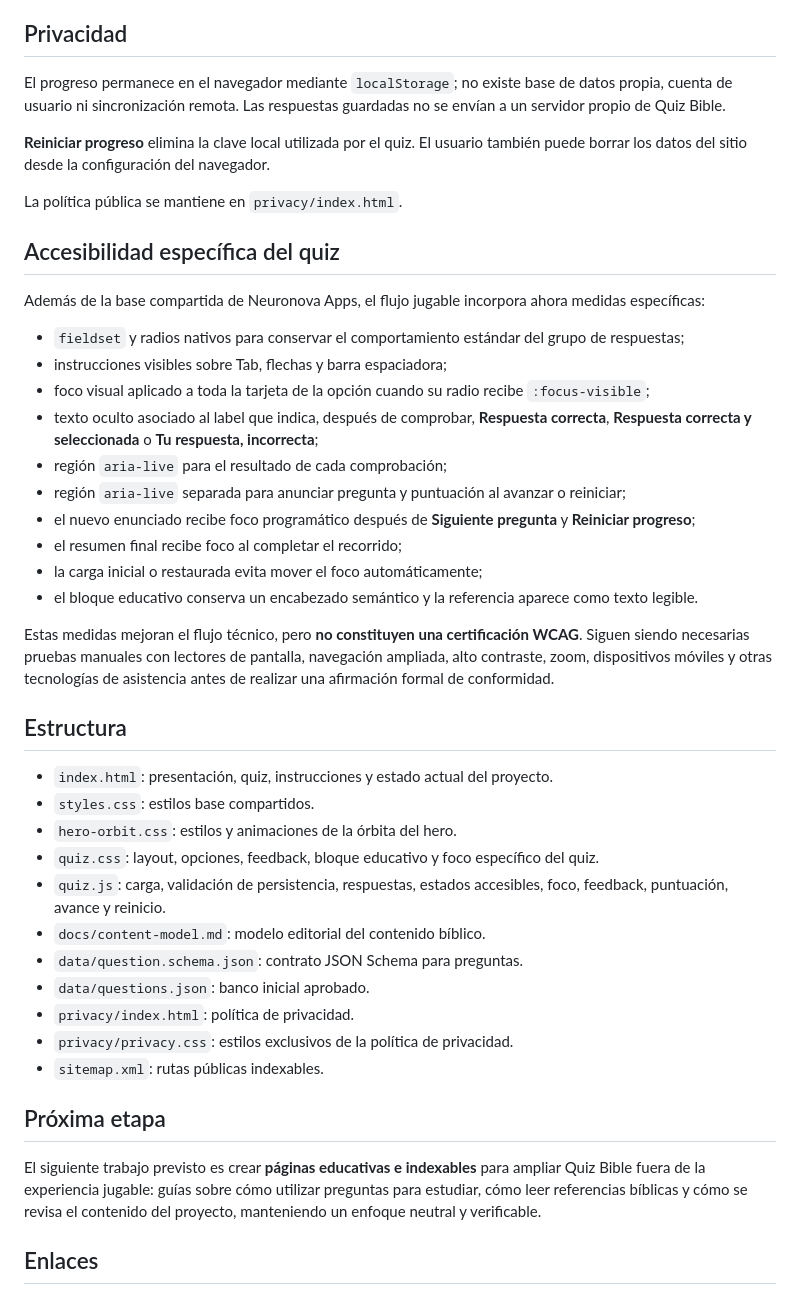
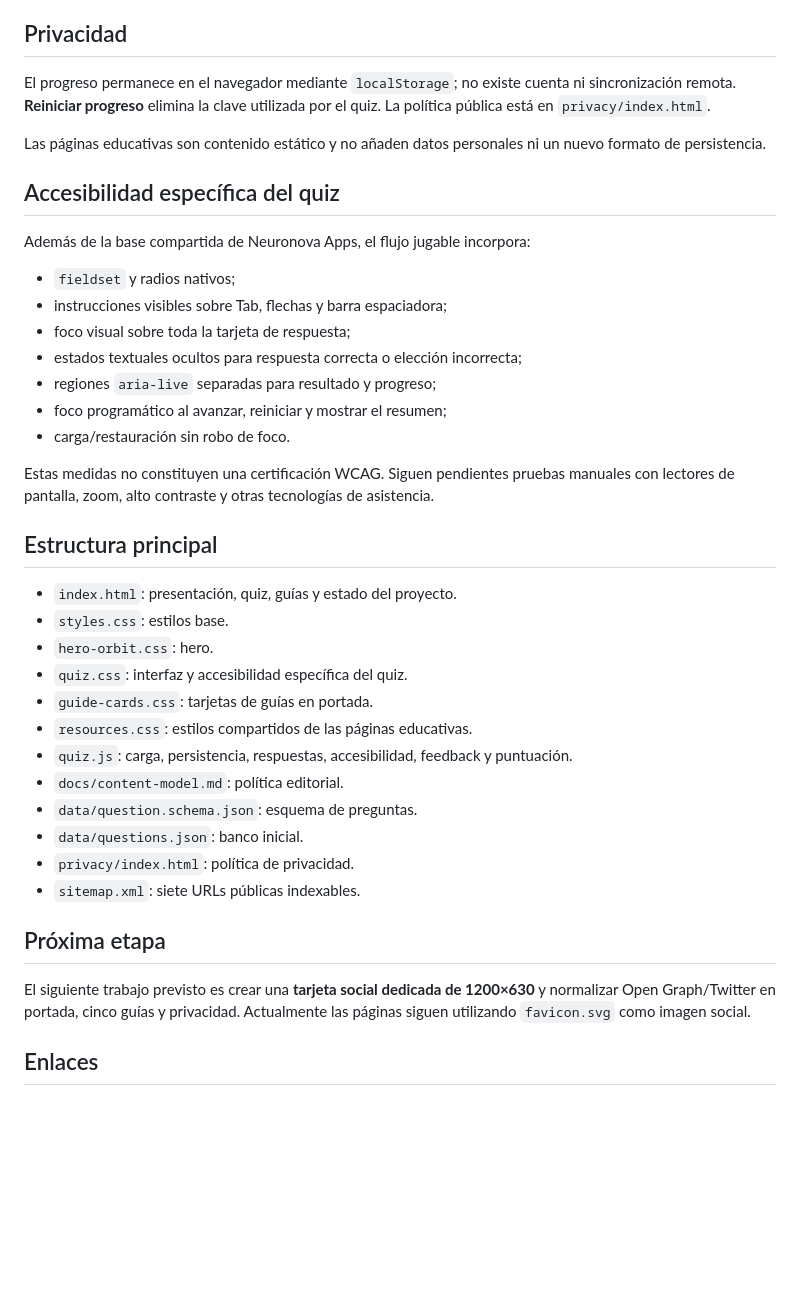
Before and after one commit to neuronova-apps/quiz-bible, a Markdown page: README.md, the part around one of its changes. GitHub-like rendering; blank space fills up the shorter version.

```diff
--- a/README.md
+++ b/README.md
@@ -145,46 +127,42 @@ El modelo no obliga a una traducción bíblica concreta. Las explicaciones se re
 
 ## Privacidad
 
-El progreso permanece en el navegador mediante `localStorage`; no existe base de datos propia, cuenta de usuario ni sincronización remota. Las respuestas guardadas no se envían a un servidor propio de Quiz Bible.
+El progreso permanece en el navegador mediante `localStorage`; no existe cuenta ni sincronización remota. **Reiniciar progreso** elimina la clave utilizada por el quiz. La política pública está en `privacy/index.html`.
 
-**Reiniciar progreso** elimina la clave local utilizada por el quiz. El usuario también puede borrar los datos del sitio desde la configuración del navegador.
-
-La política pública se mantiene en `privacy/index.html`.
+Las páginas educativas son contenido estático y no añaden datos personales ni un nuevo formato de persistencia.
 
 ## Accesibilidad específica del quiz
 
-Además de la base compartida de Neuronova Apps, el flujo jugable incorpora ahora medidas específicas:
+Además de la base compartida de Neuronova Apps, el flujo jugable incorpora:
 
-- `fieldset` y radios nativos para conservar el comportamiento estándar del grupo de respuestas;
+- `fieldset` y radios nativos;
 - instrucciones visibles sobre Tab, flechas y barra espaciadora;
-- foco visual aplicado a toda la tarjeta de la opción cuando su radio recibe `:focus-visible`;
-- texto oculto asociado al label que indica, después de comprobar, **Respuesta correcta**, **Respuesta correcta y seleccionada** o **Tu respuesta, incorrecta**;
-- región `aria-live` para el resultado de cada comprobación;
-- región `aria-live` separada para anunciar pregunta y puntuación al avanzar o reiniciar;
-- el nuevo enunciado recibe foco programático después de **Siguiente pregunta** y **Reiniciar progreso**;
-- el resumen final recibe foco al completar el recorrido;
-- la carga inicial o restaurada evita mover el foco automáticamente;
-- el bloque educativo conserva un encabezado semántico y la referencia aparece como texto legible.
+- foco visual sobre toda la tarjeta de respuesta;
+- estados textuales ocultos para respuesta correcta o elección incorrecta;
+- regiones `aria-live` separadas para resultado y progreso;
+- foco programático al avanzar, reiniciar y mostrar el resumen;
+- carga/restauración sin robo de foco.
 
-Estas medidas mejoran el flujo técnico, pero **no constituyen una certificación WCAG**. Siguen siendo necesarias pruebas manuales con lectores de pantalla, navegación ampliada, alto contraste, zoom, dispositivos móviles y otras tecnologías de asistencia antes de realizar una afirmación formal de conformidad.
+Estas medidas no constituyen una certificación WCAG. Siguen pendientes pruebas manuales con lectores de pantalla, zoom, alto contraste y otras tecnologías de asistencia.
 
-## Estructura
+## Estructura principal
 
-- `index.html`: presentación, quiz, instrucciones y estado actual del proyecto.
-- `styles.css`: estilos base compartidos.
-- `hero-orbit.css`: estilos y animaciones de la órbita del hero.
-- `quiz.css`: layout, opciones, feedback, bloque educativo y foco específico del quiz.
-- `quiz.js`: carga, validación de persistencia, respuestas, estados accesibles, foco, feedback, puntuación, avance y reinicio.
-- `docs/content-model.md`: modelo editorial del contenido bíblico.
-- `data/question.schema.json`: contrato JSON Schema para preguntas.
-- `data/questions.json`: banco inicial aprobado.
+- `index.html`: presentación, quiz, guías y estado del proyecto.
+- `styles.css`: estilos base.
+- `hero-orbit.css`: hero.
+- `quiz.css`: interfaz y accesibilidad específica del quiz.
+- `guide-cards.css`: tarjetas de guías en portada.
+- `resources.css`: estilos compartidos de las páginas educativas.
+- `quiz.js`: carga, persistencia, respuestas, accesibilidad, feedback y puntuación.
+- `docs/content-model.md`: política editorial.
+- `data/question.schema.json`: esquema de preguntas.
+- `data/questions.json`: banco inicial.
 - `privacy/index.html`: política de privacidad.
-- `privacy/privacy.css`: estilos exclusivos de la política de privacidad.
-- `sitemap.xml`: rutas públicas indexables.
+- `sitemap.xml`: siete URLs públicas indexables.
 
 ## Próxima etapa
 
-El siguiente trabajo previsto es crear **páginas educativas e indexables** para ampliar Quiz Bible fuera de la experiencia jugable: guías sobre cómo utilizar preguntas para estudiar, cómo leer referencias bíblicas y cómo se revisa el contenido del proyecto, manteniendo un enfoque neutral y verificable.
+El siguiente trabajo previsto es crear una **tarjeta social dedicada de 1200×630** y normalizar Open Graph/Twitter en portada, cinco guías y privacidad. Actualmente las páginas siguen utilizando `favicon.svg` como imagen social.
 
 ## Enlaces
 
```
Also changed, not shown: other parts of README.md (+55 -73 lines).
